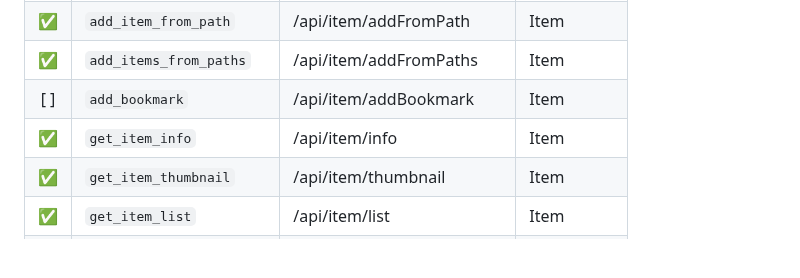
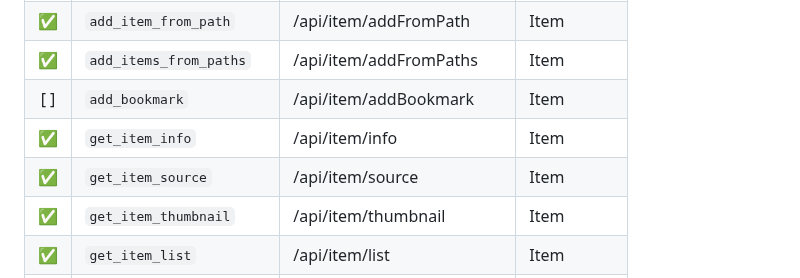
Before and after one commit to tuki0918/eagle-mcp-server, a Markdown page: README.md, the part around the change. Rendered like a GitHub page; blank space fills up the shorter version.

Commit message:
feat: add get_item_source to the API endpoint list in README

```diff
--- a/README.md
+++ b/README.md
@@ -72,6 +72,7 @@ VS Code
 | ✅ | `add_items_from_paths`   | /api/item/addFromPaths     | Item        |
 | [ ] | `add_bookmark`           | /api/item/addBookmark      | Item        |
 | ✅ | `get_item_info`          | /api/item/info             | Item        |
+| ✅ | `get_item_source`        | /api/item/source           | Item        |
 | ✅ | `get_item_thumbnail`     | /api/item/thumbnail        | Item        |
 | ✅ | `get_item_list`          | /api/item/list             | Item        |
 | [ ] | `move_item_to_trash`     | /api/item/moveToTrash      | Item        |
```
